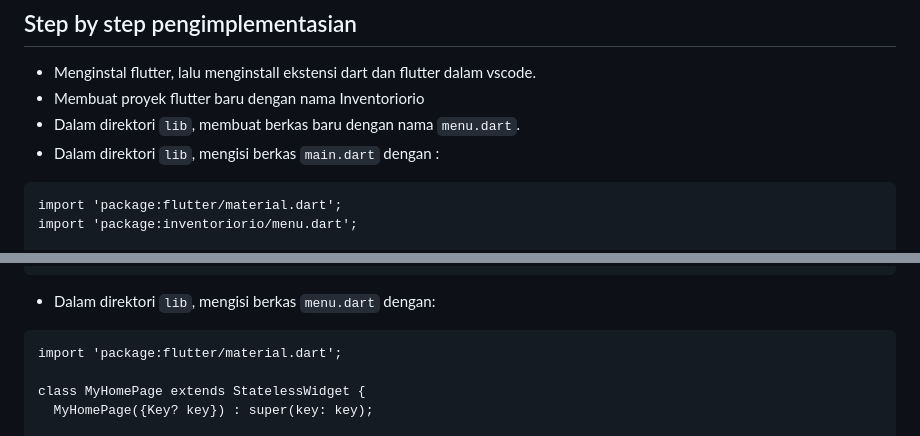
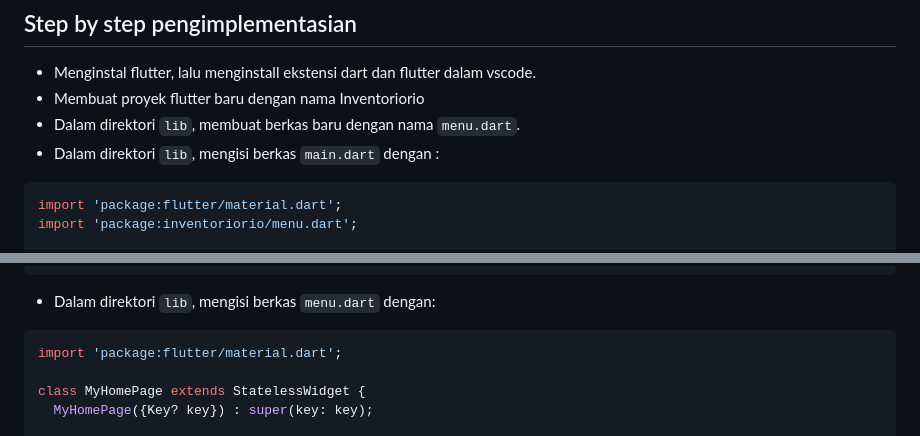
Before and after one commit to nano141004/inventoriorio-mobile, a Markdown page: README.md, 2 parts joined by grey strips. Rendered like a GitHub page; folded sections open.

Commit message:
rev in Readme (7th assignment) - finished

````diff
--- a/README.md
+++ b/README.md
@@ -35,7 +35,7 @@ Stateless widget dalam Flutter tidak menyimpan atau melacak perubahan status int
 - Membuat proyek flutter baru dengan nama Inventoriorio
 - Dalam direktori `lib`, membuat berkas baru dengan nama `menu.dart`.
 - Dalam direktori `lib`, mengisi berkas `main.dart` dengan :
-```
+```dart
 import 'package:flutter/material.dart';
 import 'package:inventoriorio/menu.dart';
 
@@ -76,7 +76,7 @@ class MyApp extends StatelessWidget {
 }
 ```
 - Dalam direktori `lib`, mengisi berkas `menu.dart` dengan:
-```
+```dart
 import 'package:flutter/material.dart';
 
 class MyHomePage extends StatelessWidget {
````
